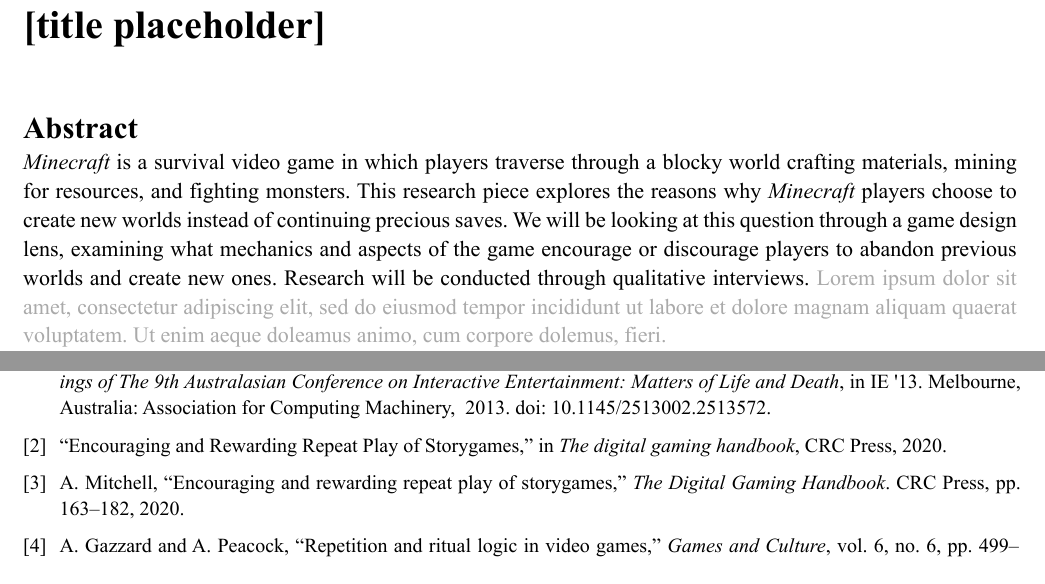
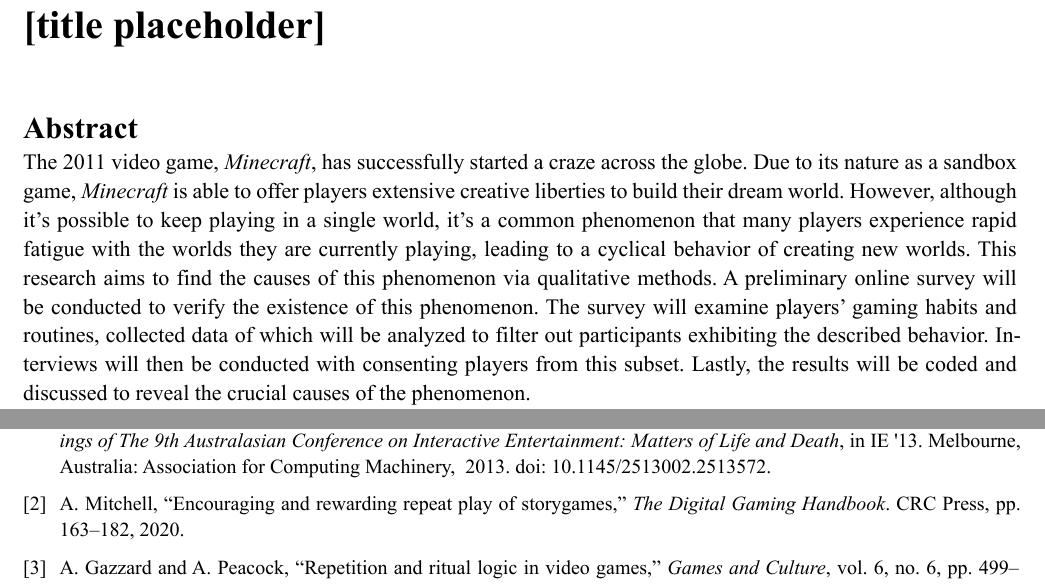
Before and after one commit to Nianyi-GSND-Projects/GSND-5130-GP1, a Typst document (Draft 2/Thesis Draft.typ, which reads Draft 2/bibliography.bib): two parts of pages 1 and 2 of 3, joined at a grey line, cut so that both start at the same text. The pictures show the PDF file Draft 2/Thesis Draft.pdf that the author committed with the source.

Commit message:
Update the abstract section

```diff
--- a/Draft 2/Thesis Draft.typ
+++ b/Draft 2/Thesis Draft.typ
@@ -23,11 +23,14 @@
 
 #heading(numbering: none)[Abstract]
 
-_Minecraft_ is a survival video game in which players traverse through a blocky world crafting materials, mining for resources, and fighting monsters.
-This research piece explores the reasons why _Minecraft_ players choose to create new worlds instead of continuing precious saves.
-We will be looking at this question through a game design lens, examining what mechanics and aspects of the game encourage or discourage players to abandon previous worlds and create new ones.
-Research will be conducted through qualitative interviews.
-#_lorem(30)
+The 2011 video game, _Minecraft_, has successfully started a craze across the globe.
+Due to its nature as a sandbox game, _Minecraft_ is able to offer players extensive creative liberties to build their dream world.
+However, although it's possible to keep playing in a single world, it's a common phenomenon that many players experience rapid fatigue with the worlds they are currently playing, leading to a cyclical behavior of creating new worlds.
+This research aims to find the causes of this phenomenon via qualitative methods.
+A preliminary online survey will be conducted to verify the existence of this phenomenon.
+The survey will examine players' gaming habits and routines, collected data of which will be analyzed to filter out participants exhibiting the described behavior.
+Interviews will then be conducted with consenting players from this subset.
+Lastly, the results will be coded and discussed to reveal the crucial causes of the phenomenon.
 
 #v(1em)
 // #outline()
--- a/Draft 2/bibliography.bib
+++ b/Draft 2/bibliography.bib
@@ -15,15 +15,7 @@
 series = {IE '13}
 }
 
-@book{dillon2020digital,
-  title={The digital gaming handbook},
-  author={Dillon, Roberto},
-  year={2020},
-  publisher={CRC Press},
-  chapter={Encouraging and Rewarding Repeat Play of Storygames}
-}
-
-@incollection{mitchell2020encouraging,
+@incollection{Mit20,
   title={Encouraging and rewarding repeat play of storygames},
   author={Mitchell, Alex},
   booktitle={The Digital Gaming Handbook},
```
Also changed, not shown: Draft 2/Thesis Draft.pdf, Draft 2/bibliography.bib (4 more changed lines).
